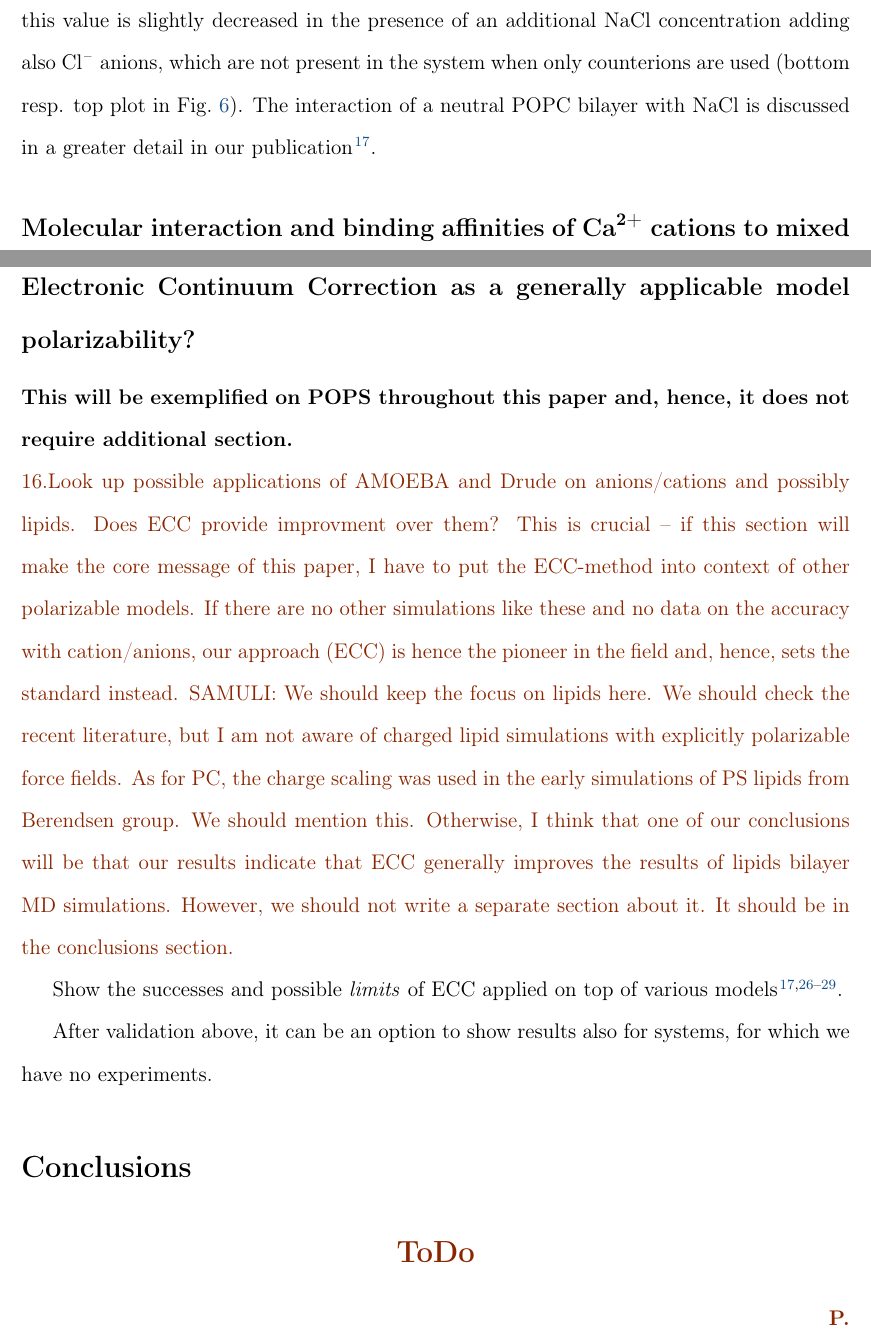
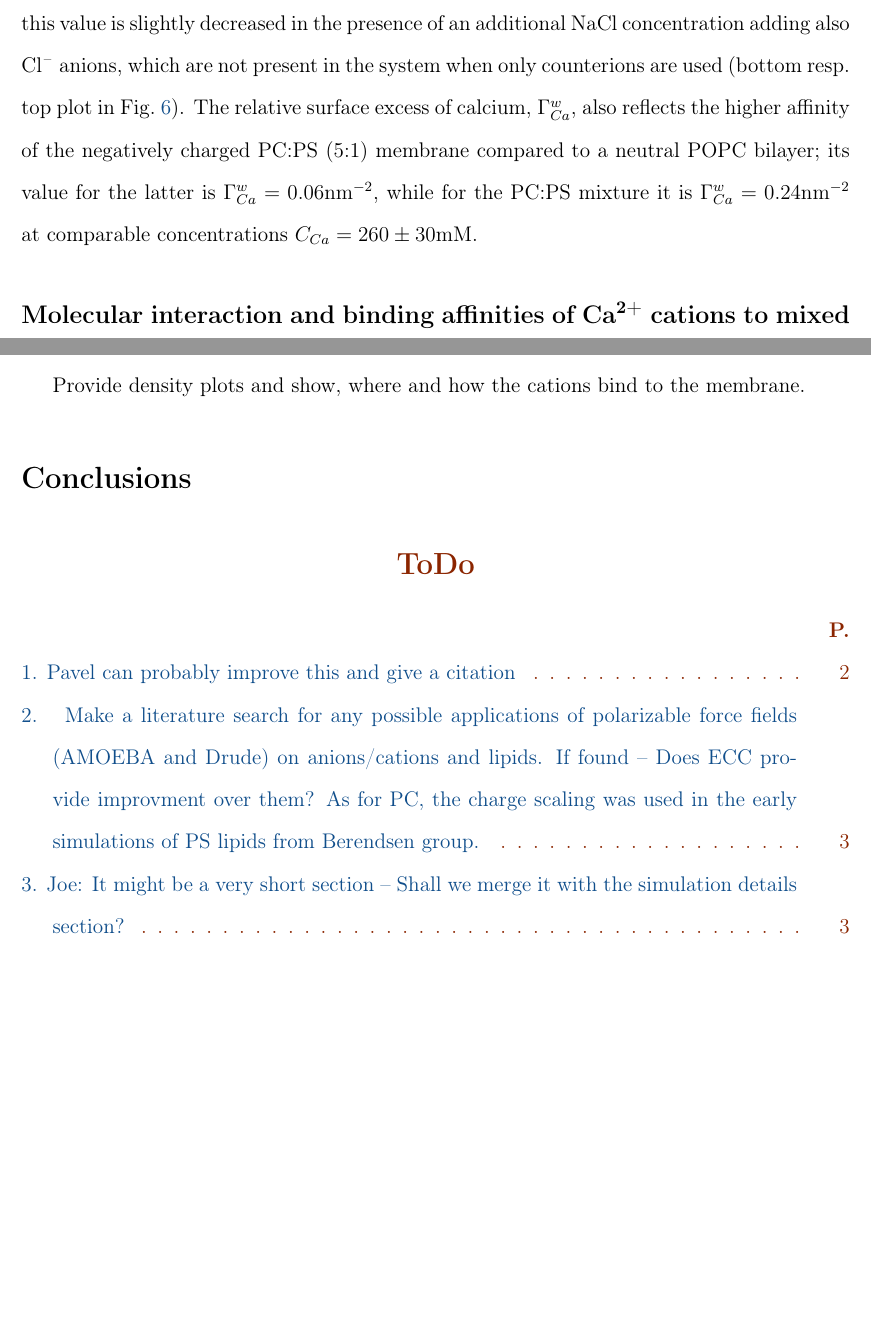
Before and after one commit to jmelcr/ecc_lipids, a LaTeX paper (Manuscript/manuscript.tex): two parts of pages 16 and 23 of 35 before the commit and two parts of pages 16 and 23 of 34 after it, joined at a grey line, cut so that both start at the same text, the shorter picture padded with empty space. Compiled offline with pdfLaTeX.

Commit message:
Small updates -- mostly todos.

```diff
--- a/Manuscript/manuscript.tex
+++ b/Manuscript/manuscript.tex
@@ -290,6 +290,16 @@ lipid bilayers to be used in wide range of applications.
 
 
 
+
+
+\todo{ Make a literature search for any possible applications of polarizable force fields (AMOEBA and Drude) on anions/cations and lipids.
+If found -- Does ECC provide improvment over them?
+As for PC, the charge scaling was used in the early simulations of PS lipids from Berendsen group.  }
+
+
+
+
+
 \section{Methods}
 
 \subsection{Electronic continuum correction for lipid bilayers}\label{section:ecc}
@@ -801,7 +813,12 @@ in a neutral POPC bilayer versus in a negatively charged bilayer with the compos
 Interestingly, this value is slightly decreased in the presence of an additional \ce{NaCl} concentration adding also \ce{Cl^-} anions,
 which are not present in the system when only counterions are used
 (bottom resp. top plot in Fig.~\ref{fig:nacl-dens_PCPS}).
-The interaction of a neutral POPC bilayer with \ce{NaCl} is discussed in a greater detail in our publication \citep{melcr18}.
+The relative surface excess of calcium, $\Gamma^{w}_{Ca}$, also reflects
+the higher affinity of the negatively charged PC:PS (5:1) membrane compared to a neutral POPC bilayer;
+its value for the latter is       $\Gamma^{w}_{Ca} = 0.06\mathrm{nm^{-2}}$,
+while for the PC:PS mixture it is $\Gamma^{w}_{Ca} = 0.24\mathrm{nm^{-2}}$
+at comparable concentrations $C _{Ca} = 260\pm 30 \mathrm{mM} $.
+
 
 
 
@@ -1129,26 +1144,7 @@ Provide density plots and show, where and how the cations bind to the membrane.
 
 
 
-\subsection{Electronic Continuum Correction as a generally applicable model polarizability?}
 
-\textbf{This will be exemplified on POPS throughout this paper and, hence, it does not require additional section. }
-
-\todo{Look up possible applications of AMOEBA and Drude on anions/cations and possibly lipids.
-Does ECC provide improvment over them?
-This is crucial -- if this section will make the core message of this paper,
-I have to put the ECC-method into context of other polarizable models.
-If there are no other simulations like these and no data on the accuracy with cation/anions,
-our approach (ECC) is hence the pioneer in the field and, hence, sets the standard instead.
-SAMULI: We should keep the focus on lipids here. We should check the recent literature, but
-I am not aware of charged lipid simulations with explicitly polarizable force fields.
-As for PC, the charge scaling was used in the early simulations of PS lipids from Berendsen group.
-We should mention this. Otherwise, I think that one of our conclusions will be that our
-results indicate that ECC generally improves the results of lipids bilayer MD simulations.
-However, we should not write a separate section about it. It should be in the conclusions section.}
-
-Show the successes and possible \emph{limits} of ECC applied on top of various models \cite{melcr18, martinek17, Pluharova2014, kohagen14, kohagen16}.
-
-After validation above, it can be an option to show results also for systems, for which we have no experiments.
 
 
 
```
Also changed, not shown: Manuscript/manuscript.tex (4 more changed lines).
